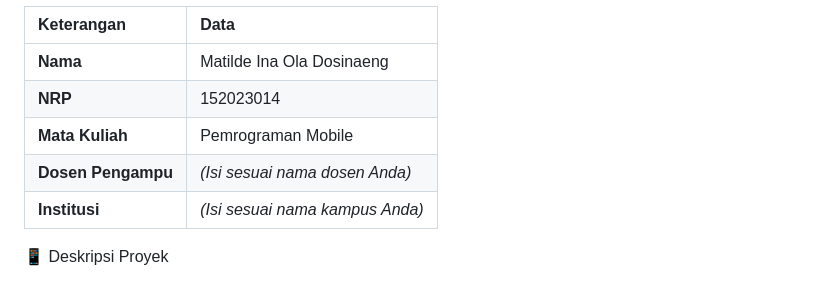
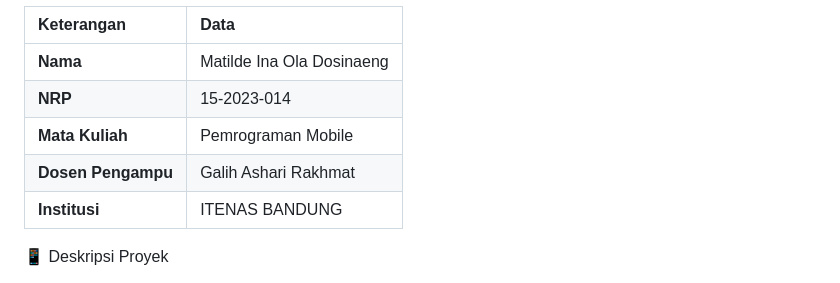
Before and after one commit to matildeina/UTS-Pemrograman-Mobile, a Markdown page: README.md, the part around the change. GitHub-like rendering.

Commit message:
Update NRP and add instructor and institution details

```diff
--- a/README.md
+++ b/README.md
@@ -5,10 +5,10 @@ Project UTS Pemrograman Mobile
 | Keterangan         | Data                            |
 | :----------------- | :------------------------------ |
 | **Nama**           | Matilde Ina Ola Dosinaeng       |
-| **NRP**            | 152023014                       |
+| **NRP**            | 15-2023-014                       |
 | **Mata Kuliah**    | Pemrograman Mobile              |
-| **Dosen Pengampu** | *(Isi sesuai nama dosen Anda)*  |
-| **Institusi**      | *(Isi sesuai nama kampus Anda)* |
+| **Dosen Pengampu** | Galih Ashari Rakhmat  |
+| **Institusi**      | ITENAS BANDUNG |
 
 
 📱 Deskripsi Proyek
```
